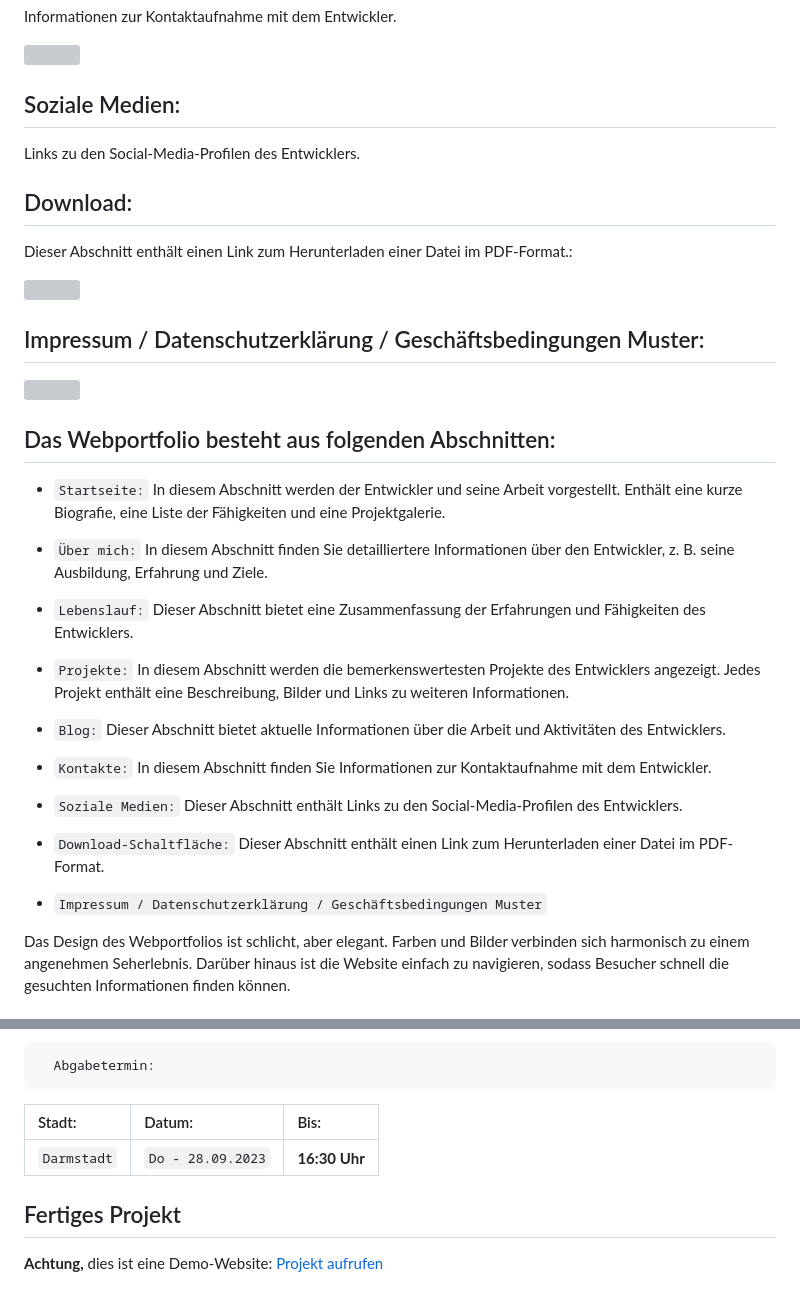
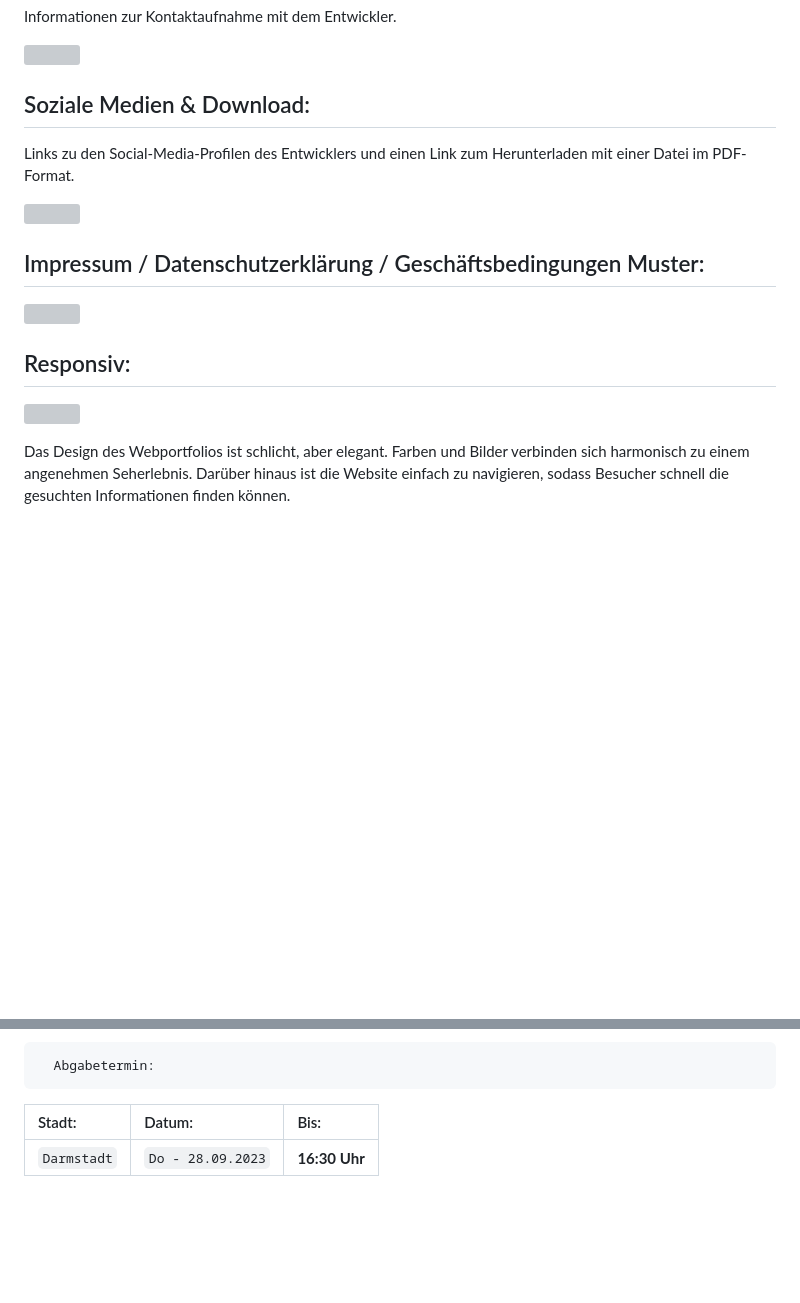
Before and after one commit to dwn10/gfn-2023, a Markdown page: README.md, 2 parts joined by grey strips. GitHub-like rendering; blank space fills up the shorter version; grey boxes are pictures that could not be loaded.

```diff
--- a/README.md
+++ b/README.md
@@ -71,10 +65,8 @@ Informationen zur Kontaktaufnahme mit dem Entwickler.
 <img src="https://cdn.discordapp.com/attachments/1185882189393575976/1200189462144102470/gfn-web-kontakte.gif?ex=65c5468a&is=65b2d18a&hm=797338a827d8e9f424c02f66d1e56c7948b7fc1b9fbb815249b4cf6aff358afe&" width="588" height="306" frameBorder="0" class="" allowFullScreen></img></p>
 <p align="left">
 
-## Soziale Medien:
-Links zu den Social-Media-Profilen des Entwicklers.
-## Download:
-Dieser Abschnitt enthält einen Link zum Herunterladen einer Datei im PDF-Format.:
+## Soziale Medien & Download:
+Links zu den Social-Media-Profilen des Entwicklers und einen Link zum Herunterladen mit einer Datei im PDF-Format.
 
 <p align='left'>
 <img src="https://cdn.discordapp.com/attachments/1185882189393575976/1200192972071895140/gfn-web-soziale.gif?ex=65c549cf&is=65b2d4cf&hm=dc65575ba231e8f427385488bb2e302f561dabcd7c78f70f9dea7dda9c560c52&" width="588" height="306" frameBorder="0" class="" allowFullScreen></img></p>
@@ -86,34 +78,11 @@ Dieser Abschnitt enthält einen Link zum Herunterladen einer Datei im PDF-Format
 <img src="https://cdn.discordapp.com/attachments/1185882189393575976/1200191096978940075/gfn-web-impressum.gif?ex=65c5480f&is=65b2d30f&hm=57abe92626481d41dcc1dca9130db79219912698574aac54048578bef3fe3eae&" width="588" height="306" frameBorder="0" class="" allowFullScreen></img></p>
 <p align="left">
 
-## Das Webportfolio besteht aus folgenden Abschnitten:
+## Responsiv:
 
-- `Startseite:` In diesem Abschnitt werden der Entwickler und seine Arbeit vorgestellt. Enthält eine kurze Biografie, eine Liste der Fähigkeiten und eine Projektgalerie.
-
-
-- `Über mich:` In diesem Abschnitt finden Sie detailliertere Informationen über den Entwickler, z. B. seine Ausbildung, Erfahrung und Ziele.
-
-
-- `Lebenslauf:` Dieser Abschnitt bietet eine Zusammenfassung der Erfahrungen und Fähigkeiten des Entwicklers.
-
-
-- `Projekte:` In diesem Abschnitt werden die bemerkenswertesten Projekte des Entwicklers angezeigt. Jedes Projekt enthält eine Beschreibung, Bilder und Links zu weiteren Informationen.
-
-
-- `Blog:` Dieser Abschnitt bietet aktuelle Informationen über die Arbeit und Aktivitäten des Entwicklers.
-
-
-- `Kontakte:` In diesem Abschnitt finden Sie Informationen zur Kontaktaufnahme mit dem Entwickler.
-
-
-- `Soziale Medien:` Dieser Abschnitt enthält Links zu den Social-Media-Profilen des Entwicklers.
-
-
-- `Download-Schaltfläche:` Dieser Abschnitt enthält einen Link zum Herunterladen einer Datei im PDF-Format.
-
-- `Impressum / Datenschutzerklärung / Geschäftsbedingungen Muster`
-
-
+<p align='left'>
+<img src="https://cdn.discordapp.com/attachments/1185882189393575976/1200195649216462970/gfn-web-reponsive.gif?ex=65c54c4d&is=65b2d74d&hm=331fde20ed3087cac975db4f22a84f1b2442479a2f069fa85ca2a501336b17b3&" width="588" height="306" frameBorder="0" class="" allowFullScreen></img></p>
+<p align="left">
 
 Das Design des Webportfolios ist schlicht, aber elegant. Farben und Bilder verbinden sich harmonisch zu einem angenehmen Seherlebnis.
 Darüber hinaus ist die Website einfach zu navigieren, sodass Besucher schnell die gesuchten Informationen finden können.
@@ -141,7 +110,3 @@ er jedoch nicht für kommerzielle oder gewinnbringende Zwecke verwendet werden k
 | Stadt: | Datum:     | Bis:                       |
 | :-------- | :------- | :-------------------------------- |
 | `Darmstadt`      | `Do - 28.09.2023` | **16:30 Uhr**  |
-
-## Fertiges Projekt
-**Achtung,** dies ist eine Demo-Website:
-[Projekt aufrufen](https://darwin-paz.ecuadorit.site/)
```
Also changed, not shown: other parts of README.md (+0 -6 lines).
